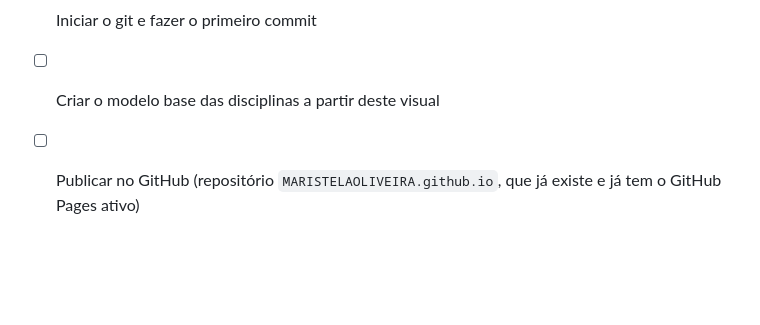
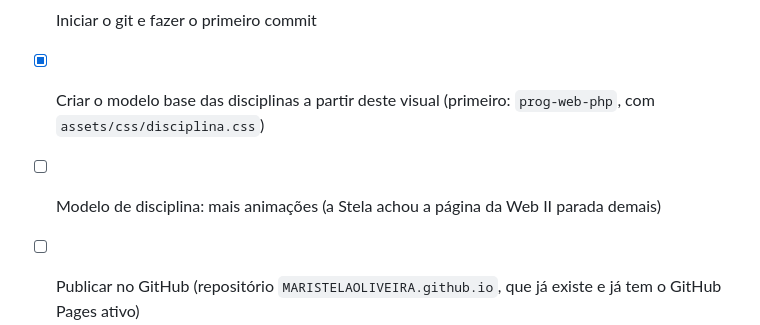
Before and after one commit to MARISTELAOLIVEIRA/MARISTELAOLIVEIRA.github.io, a Markdown page: README.md, the part around the change. GitHub-like rendering; blank space fills up the shorter version.

Commit message:
README: modelo de disciplina criado; anotar mais animações
Co-Authored-By: Claude Opus 5.5 <noreply@anthropic.com>

```diff
--- a/README.md
+++ b/README.md
@@ -219,5 +219,6 @@ Estrutura:
 - [x] Criar `.gitignore` (ignorar `.DS_Store`) e `.nojekyll` (o GitHub não transforma `.md` em página)
 - [x] Visual novo (github.com + Apple + placa), com tema claro e escuro
 - [ ] Iniciar o git e fazer o primeiro commit
-- [ ] Criar o modelo base das disciplinas a partir deste visual
+- [x] Criar o modelo base das disciplinas a partir deste visual (primeiro: `prog-web-php`, com `assets/css/disciplina.css`)
+- [ ] Modelo de disciplina: mais animações (a Stela achou a página da Web II parada demais)
 - [ ] Publicar no GitHub (repositório `MARISTELAOLIVEIRA.github.io`, que já existe e já tem o GitHub Pages ativo)
```
